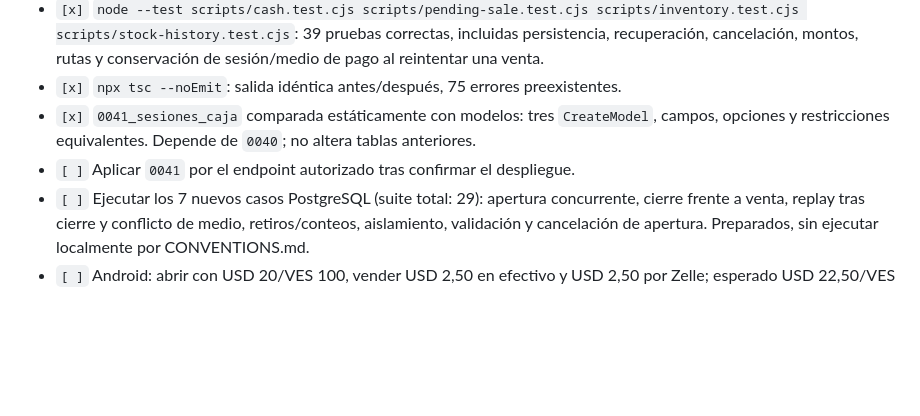
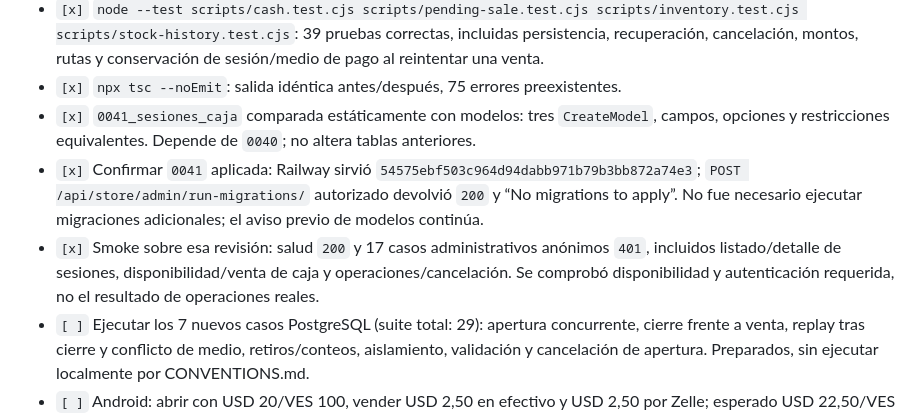
Before and after one commit to DjMagic32/backend-ojeda-app, a Markdown page: docs/fina-partner-test-plan.md, the part around the change. GitHub-like rendering; blank space fills up the shorter version.

Commit message:
Registra migración de caja confirmada y rutas verificadas en Railway

```diff
--- a/docs/fina-partner-test-plan.md
+++ b/docs/fina-partner-test-plan.md
@@ -523,7 +523,12 @@ Sólo el dueño de la tienda accede; permisos de empleados siguen pendientes.
 - `[x]` `npx tsc --noEmit`: salida idéntica antes/después, 75 errores preexistentes.
 - `[x]` `0041_sesiones_caja` comparada estáticamente con modelos: tres `CreateModel`, campos,
   opciones y restricciones equivalentes. Depende de `0040`; no altera tablas anteriores.
-- `[ ]` Aplicar `0041` por el endpoint autorizado tras confirmar el despliegue.
+- `[x]` Confirmar `0041` aplicada: Railway sirvió `54575ebf503c964d94dabb971b79b3bb872a74e3`;
+  `POST /api/store/admin/run-migrations/` autorizado devolvió `200` y “No migrations to apply”.
+  No fue necesario ejecutar migraciones adicionales; el aviso previo de modelos continúa.
+- `[x]` Smoke sobre esa revisión: salud `200` y 17 casos administrativos anónimos `401`,
+  incluidos listado/detalle de sesiones, disponibilidad/venta de caja y operaciones/cancelación.
+  Se comprobó disponibilidad y autenticación requerida, no el resultado de operaciones reales.
 - `[ ]` Ejecutar los 7 nuevos casos PostgreSQL (suite total: 29): apertura concurrente,
   cierre frente a venta, replay tras cierre y conflicto de medio, retiros/conteos, aislamiento,
   validación y cancelación de apertura. Preparados, sin ejecutar localmente por CONVENTIONS.md.
```
Also changed, not shown: docs/fina-partner-gap-checklist.md (+6 -2 lines).
